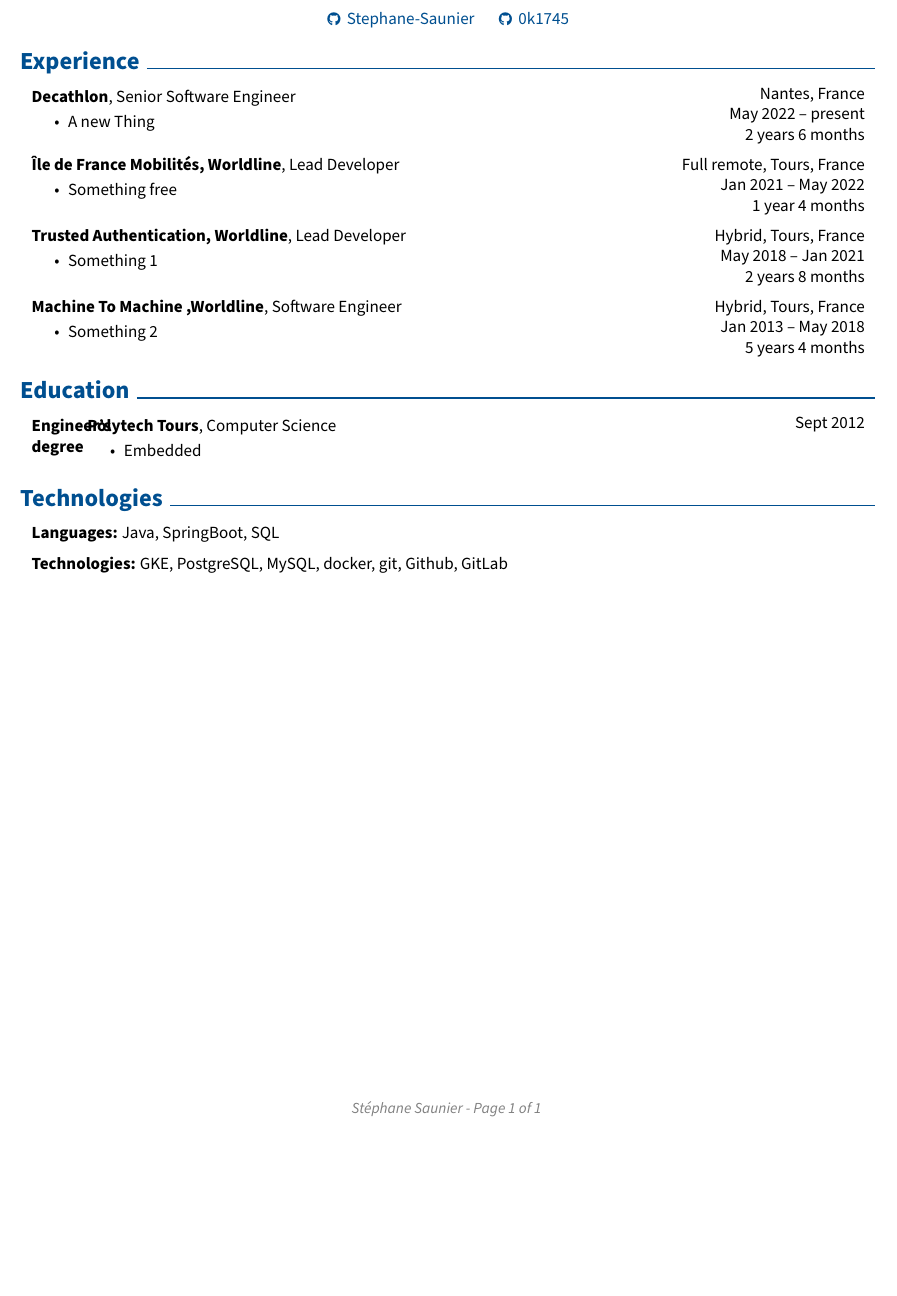
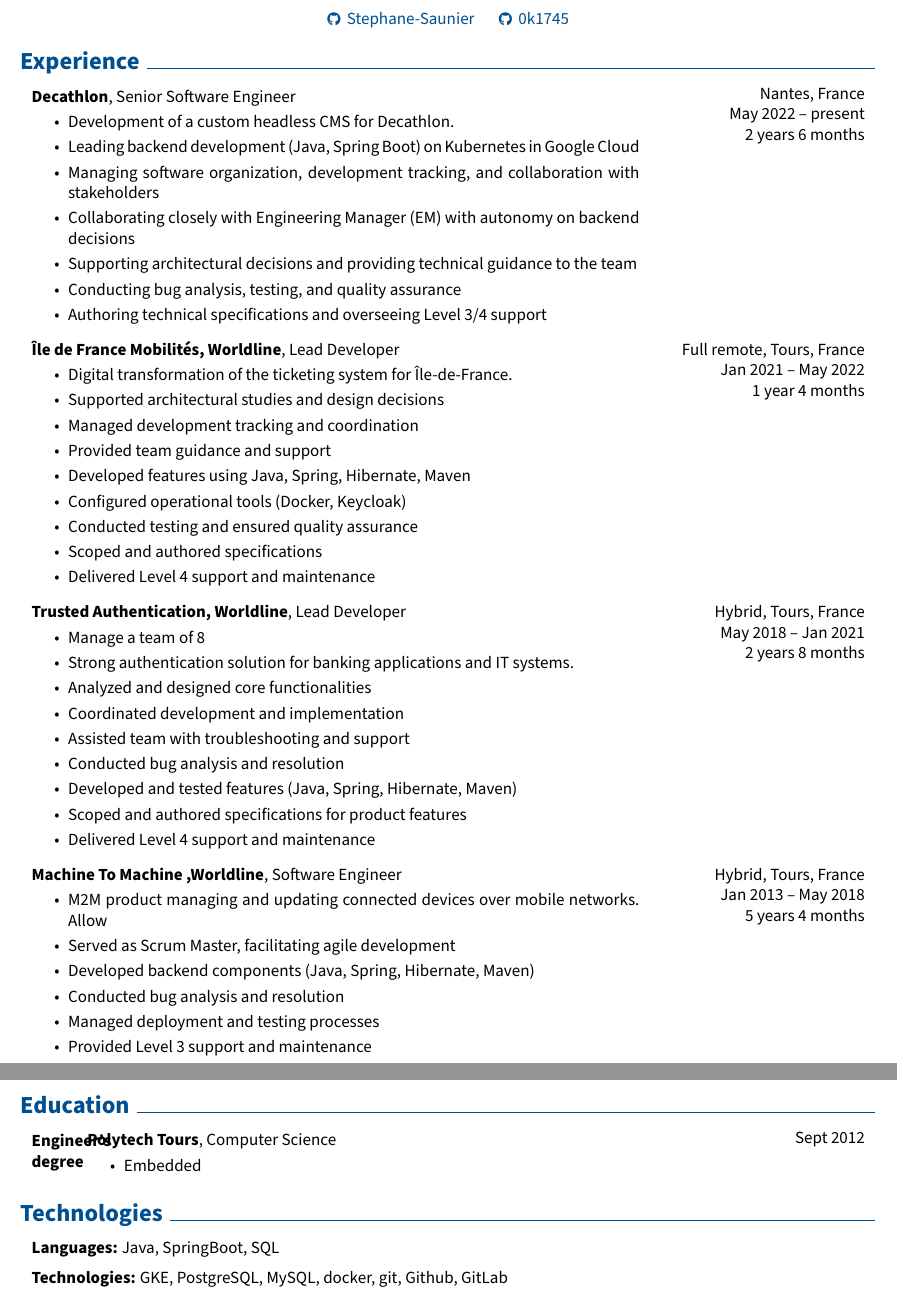
Before and after one commit to 0k1745/cv, a LaTeX CV (Stephane-Saunier_CV.tex): part of the page before the commit and two parts of pages 1 and 2 of 2 after it, the two joined at a grey line, cut so that both start at the same text, the shorter picture padded with empty space. Compiled offline with pdfLaTeX.

Commit message:
render the latest CV

```diff
--- a/Stephane-Saunier_CV.tex
+++ b/Stephane-Saunier_CV.tex
@@ -224,7 +224,13 @@
         }
             \textbf{Decathlon}, Senior Software Engineer
             \begin{highlights}
-                \item A new Thing
+                \item Development of a custom headless CMS for Decathlon.
+                \item Leading backend development (Java, Spring Boot) on Kubernetes in Google Cloud
+                \item Managing software organization, development tracking, and collaboration with stakeholders
+                \item Collaborating closely with Engineering Manager (EM) with autonomy on backend decisions
+                \item Supporting architectural decisions and providing technical guidance to the team
+                \item Conducting bug analysis, testing, and quality assurance
+                \item Authoring technical specifications and overseeing Level 3/4 support
             \end{highlights}
         \end{twocolentry}
 
@@ -240,7 +246,15 @@
         }
             \textbf{Île de France Mobilités, Worldline}, Lead Developer
             \begin{highlights}
-                \item Something free
+                \item Digital transformation of the ticketing system for Île-de-France.
+                \item Supported architectural studies and design decisions
+                \item Managed development tracking and coordination
+                \item Provided team guidance and support
+                \item Developed features using Java, Spring, Hibernate, Maven
+                \item Configured operational tools (Docker, Keycloak)
+                \item Conducted testing and ensured quality assurance
+                \item Scoped and authored specifications
+                \item Delivered Level 4 support and maintenance
             \end{highlights}
         \end{twocolentry}
 
@@ -256,7 +270,15 @@
         }
             \textbf{Trusted Authentication, Worldline}, Lead Developer
             \begin{highlights}
-                \item Something 1
+                \item Manage a team of 8
+                \item Strong authentication solution for banking applications and IT systems.
+                \item Analyzed and designed core functionalities
+                \item Coordinated development and implementation
+                \item Assisted team with troubleshooting and support
+                \item Conducted bug analysis and resolution
+                \item Developed and tested features (Java, Spring, Hibernate, Maven)
+                \item Scoped and authored specifications for product features
+                \item Delivered Level 4 support and maintenance
             \end{highlights}
         \end{twocolentry}
 
@@ -272,7 +294,12 @@
         }
             \textbf{Machine To Machine ,Worldline}, Software Engineer
             \begin{highlights}
-                \item Something 2
+                \item M2M product managing and updating connected devices over mobile networks. Allow
+                \item Served as Scrum Master, facilitating agile development
+                \item Developed backend components (Java, Spring, Hibernate, Maven)
+                \item Conducted bug analysis and resolution
+                \item Managed deployment and testing processes
+                \item Provided Level 3 support and maintenance
             \end{highlights}
         \end{twocolentry}
 
```
Also changed, not shown: README.md, Stephane-Saunier_CV.pdf.
